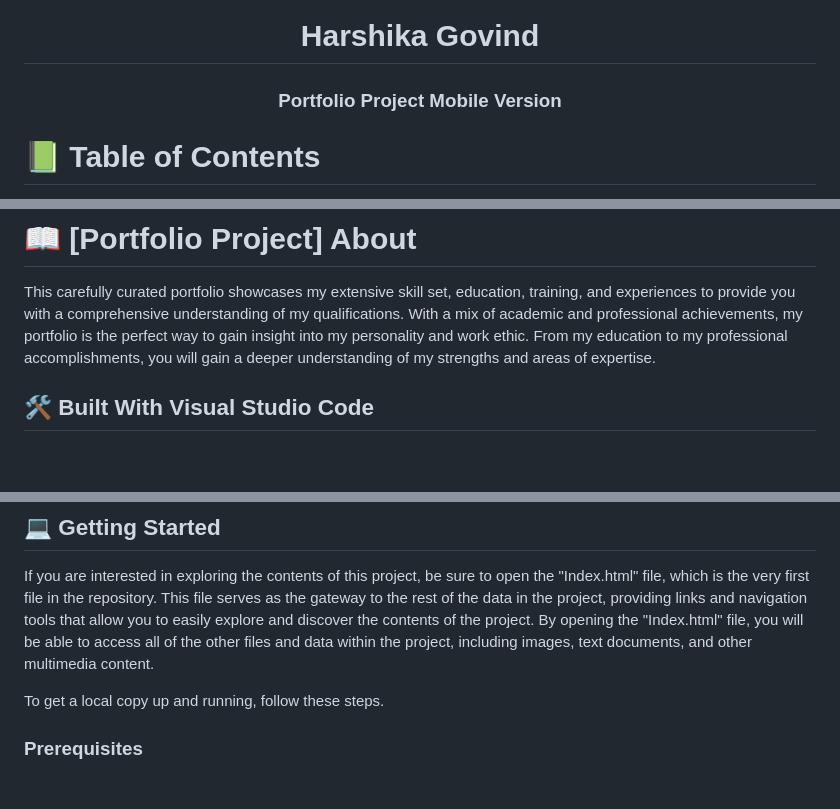
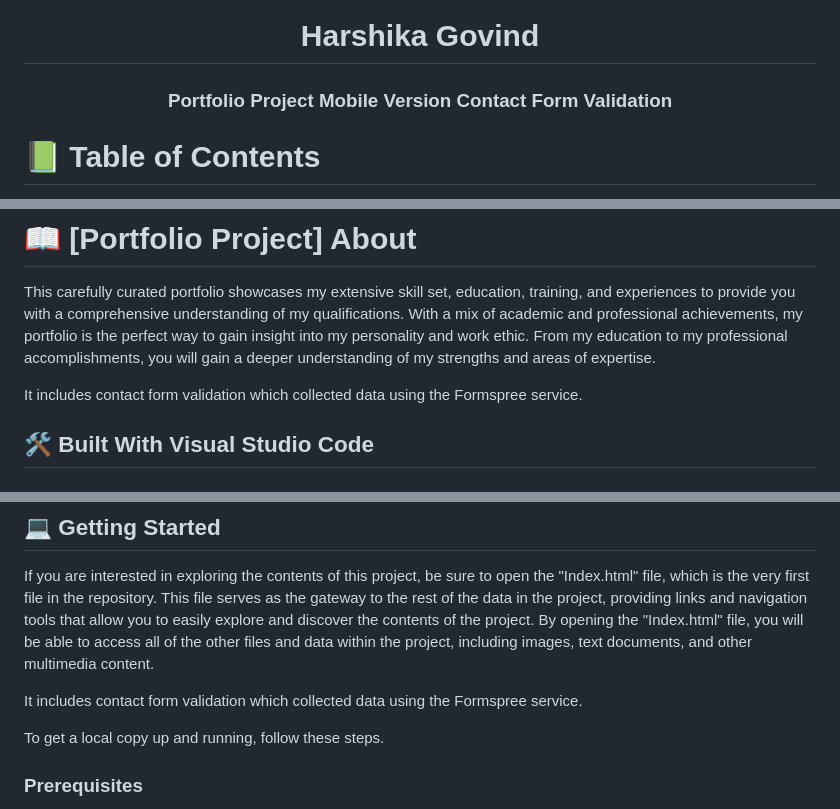
Before and after one commit to harshi0102/Portfolio-Microverse-project, a Markdown page: README.md, 3 parts joined by grey strips. Drawn GitHub-style; blank space fills up the shorter version.

```diff
--- a/README.md
+++ b/README.md
@@ -3,7 +3,7 @@
 <div align="center">
 
   <h1><b>Harshika Govind</b></h1>
-  <h3><b>Portfolio Project Mobile Version</b></h3>
+  <h3><b>Portfolio Project Mobile Version Contact Form Validation</b></h3>
 
 </div>
 
@@ -25,6 +25,9 @@
 # 📖 [Portfolio Project] <a name="about-project">About</a>
 
  This carefully curated portfolio  showcases my extensive skill set, education, training, and experiences to provide you with a comprehensive understanding of my qualifications. With a mix of academic and professional achievements, my portfolio is the perfect way to gain insight into my personality and work ethic. From my education to my professional accomplishments, you will gain a deeper understanding of my strengths and areas of expertise.
+
+ It includes contact form validation  which collected data  using the Formspree service.
+
 ## 🛠 Built With <a name="built-with">Visual Studio Code</a>
 
 ### Tech Stack <a name="tech-stack"></a>
@@ -62,6 +65,8 @@ The core concepts of HTML, CSS and github were implemented.Using HTML, I was abl
 ## 💻 Getting Started <a name="getting-started"></a>
 
 If you are interested in exploring the contents of this project, be sure to open the "Index.html" file, which is the very first file in the repository. This file serves as the gateway to the rest of the data in the project, providing links and navigation tools that allow you to easily explore and discover the contents of the project. By opening the "Index.html" file, you will be able to access all of the other files and data within the project, including images, text documents, and other multimedia content.
+
+It includes contact form validation  which collected data  using the Formspree service.
 
 To get a local copy up and running, follow these steps.
 
```
